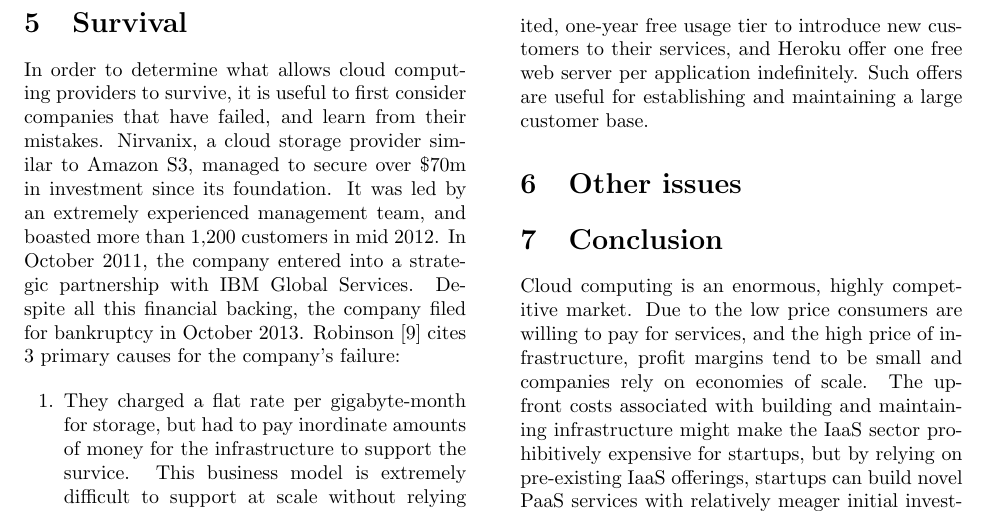
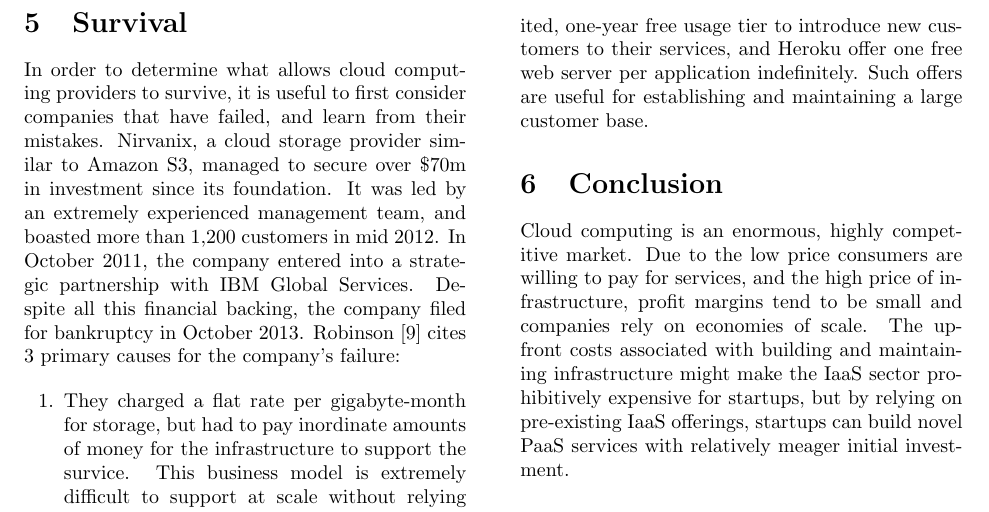
Before and after one commit to robinjam/GDP_IR, a LaTeX document (report.tex): part of page 3 of 4, cut so that both start at the same text. Compiled offline with pdfLaTeX.

Commit message:
Remove other issues section

```diff
--- a/report.tex
+++ b/report.tex
@@ -97,11 +97,6 @@
 
   Companies may also attempt to ensure customer loyalty by providing fast, high-quality technical support. Engine Yard boast of having technical advisors on standby every hour of every day. A free usage tier is often useful for enticing new customers to a product, which is important for a company's longevity. Amazon Web Services offer a limited, one-year free usage tier to introduce new customers to their services, and Heroku offer one free web server per application indefinitely. Such offers are useful for establishing and maintaining a large customer base.
 
-  \section{Other issues}
-  \label{sec:other}
-
-  % Look at other ideas that can affect market performance or opportunities eg legislation, key staff/knowledge, standards
-
   \section{Conclusion}
   \label{sec:conclusion}
 
```
